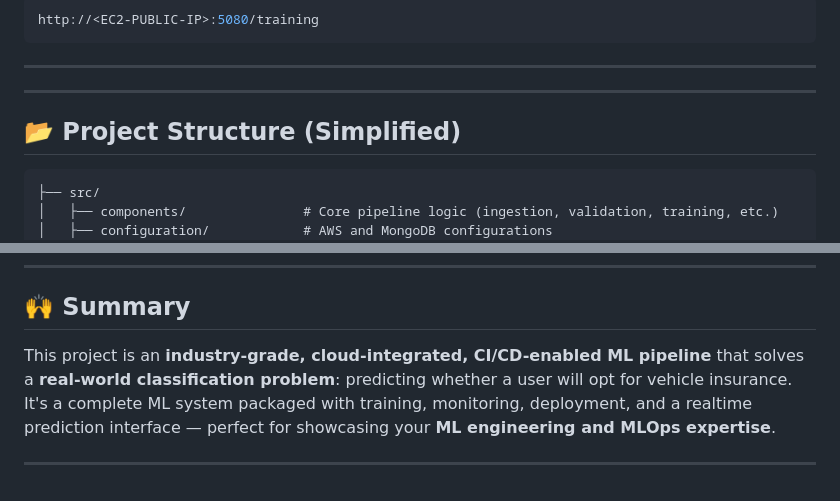
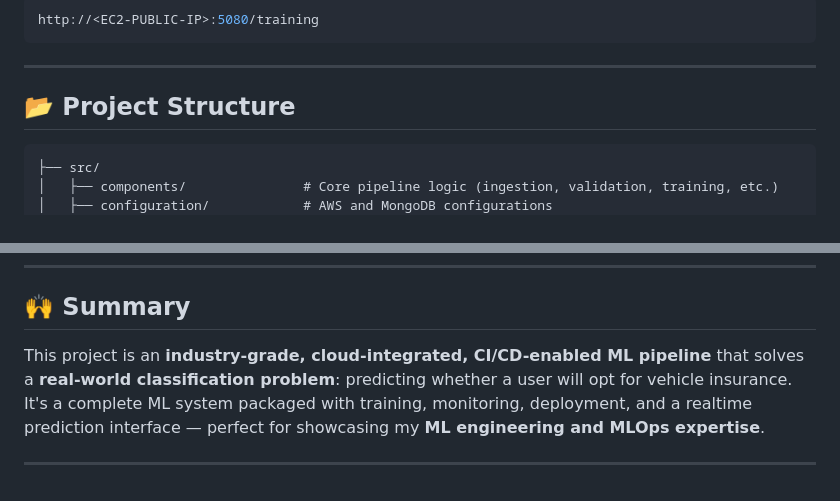
Before and after one commit to Sanjay-00/MLOps--Vehicle-Insurance-Data-Pipeline, a Markdown page: README.md, 2 parts joined by grey strips. Rendered like a GitHub page.

````diff
--- a/README.md
+++ b/README.md
@@ -194,9 +191,7 @@ http://<EC2-PUBLIC-IP>:5080/training
 
 ---
 
----
-
-## 📂 Project Structure (Simplified)
+## 📂 Project Structure
 
 ```
 ├── src/
@@ -222,6 +217,6 @@ http://<EC2-PUBLIC-IP>:5080/training
 
 ## 🙌 Summary
 
-This project is an **industry-grade, cloud-integrated, CI/CD-enabled ML pipeline** that solves a **real-world classification problem**: predicting whether a user will opt for vehicle insurance. It's a complete ML system packaged with training, monitoring, deployment, and a realtime prediction interface — perfect for showcasing your **ML engineering and MLOps expertise**.
+This project is an **industry-grade, cloud-integrated, CI/CD-enabled ML pipeline** that solves a **real-world classification problem**: predicting whether a user will opt for vehicle insurance. It's a complete ML system packaged with training, monitoring, deployment, and a realtime prediction interface — perfect for showcasing my **ML engineering and MLOps expertise**.
 
 ---
````
Also changed, not shown: other parts of README.md (+0 -3 lines).
